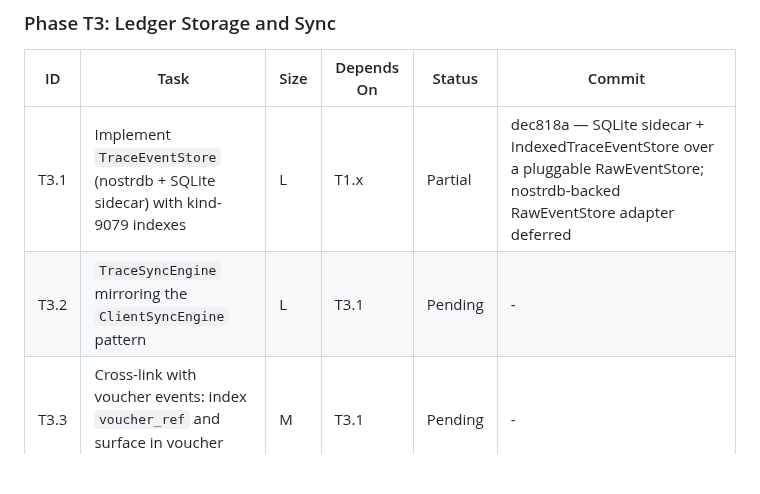
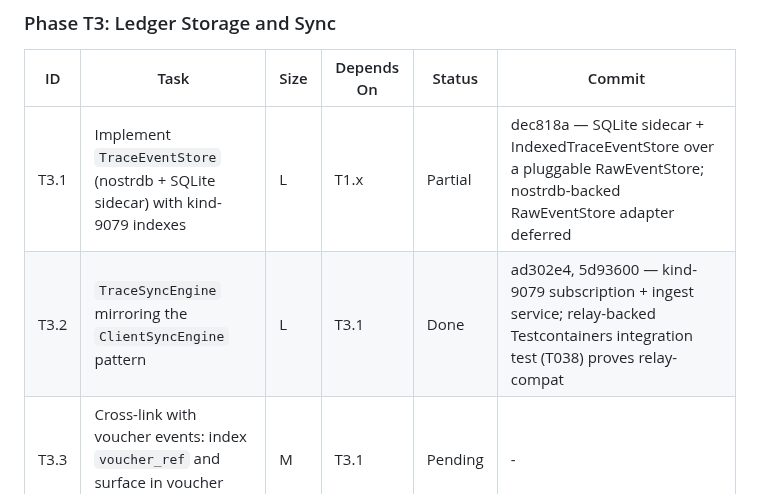
Before and after one commit to 398ja/cashu-ledger, a Markdown page: docs/design/transaction-traceability-specification.md, the part around the change. GitHub-like rendering; blank space fills up the shorter version.

Commit message:
docs(spec): record T3.2 sync engine + T038 integration test in master plan
Co-Authored-By: Claude Opus 4.8 (1M context) <noreply@anthropic.com>

```diff
--- a/docs/design/transaction-traceability-specification.md
+++ b/docs/design/transaction-traceability-specification.md
@@ -1259,7 +1259,7 @@ Each phase is independently shippable. Tasks track in the same per-task table st
 | ID    | Task                                                                                  | Size | Depends On  | Status  | Commit |
 |-------|---------------------------------------------------------------------------------------|------|-------------|---------|--------|
 | T3.1  | Implement `TraceEventStore` (nostrdb + SQLite sidecar) with kind-9079 indexes          | L    | T1.x        | Partial | dec818a — SQLite sidecar + IndexedTraceEventStore over a pluggable RawEventStore; nostrdb-backed RawEventStore adapter deferred |
-| T3.2  | `TraceSyncEngine` mirroring the `ClientSyncEngine` pattern                            | L    | T3.1        | Pending | -      |
+| T3.2  | `TraceSyncEngine` mirroring the `ClientSyncEngine` pattern                            | L    | T3.1        | Done    | ad302e4, 5d93600 — kind-9079 subscription + ingest service; relay-backed Testcontainers integration test (T038) proves relay-compat |
 | T3.3  | Cross-link with voucher events: index `voucher_ref` and surface in voucher detail     | M    | T3.1        | Pending | -      |
 | T3.4  | `EVENT_PRUNED` audit emission and configurable retention                              | M    | T3.1        | Pending | -      |
 
```
